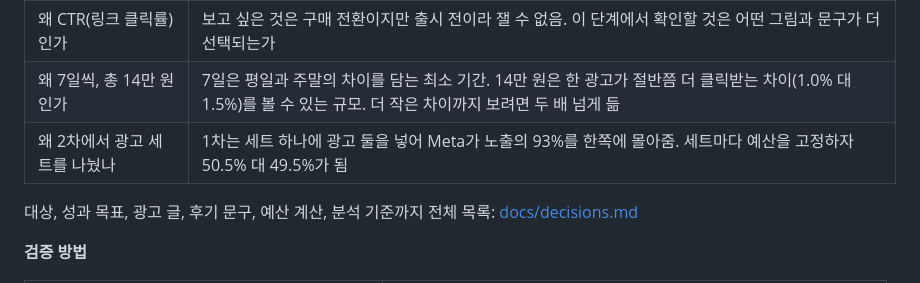
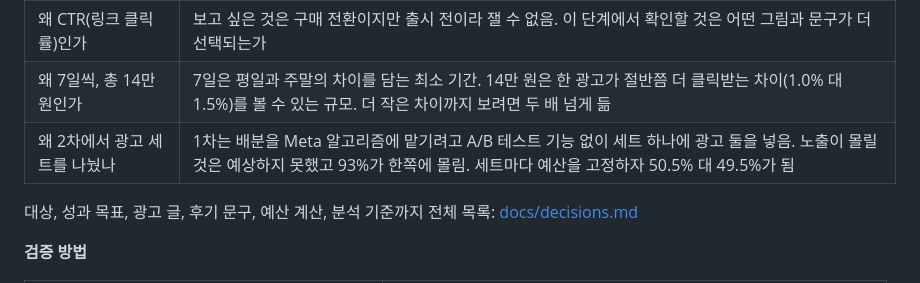
Before and after one commit to Chawonsik/seongbun-dotbogi, a Markdown page: README.md, the part around the change. GitHub-like rendering.

Commit message:
docs: record why the Meta A/B test feature and automatic targeting were not used (#69)

```diff
--- a/README.md
+++ b/README.md
@@ -116,7 +116,7 @@ PDRN 크림을 고른 이유: 3.4절. 가상 제품으로 한 이유: [docs/deci
 | 왜 Meta 광고인가 | 그림과 문구만 바꿔 비교할 수 있고 대상을 정해 소액으로 내보낼 수 있음. 광고마다 노출과 클릭이 따로 나옴 |
 | 왜 CTR(링크 클릭률)인가 | 보고 싶은 것은 구매 전환이지만 출시 전이라 잴 수 없음. 이 단계에서 확인할 것은 어떤 그림과 문구가 더 선택되는가 |
 | 왜 7일씩, 총 14만 원인가 | 7일은 평일과 주말의 차이를 담는 최소 기간. 14만 원은 한 광고가 절반쯤 더 클릭받는 차이(1.0% 대 1.5%)를 볼 수 있는 규모. 더 작은 차이까지 보려면 두 배 넘게 듦 |
-| 왜 2차에서 광고 세트를 나눴나 | 1차는 세트 하나에 광고 둘을 넣어 Meta가 노출의 93%를 한쪽에 몰아줌. 세트마다 예산을 고정하자 50.5% 대 49.5%가 됨 |
+| 왜 2차에서 광고 세트를 나눴나 | 1차는 배분을 Meta 알고리즘에 맡기려고 A/B 테스트 기능 없이 세트 하나에 광고 둘을 넣음. 노출이 몰릴 것은 예상하지 못했고 93%가 한쪽에 몰림. 세트마다 예산을 고정하자 50.5% 대 49.5%가 됨 |
 
 대상, 성과 목표, 광고 글, 후기 문구, 예산 계산, 분석 기준까지 전체 목록: [docs/decisions.md](docs/decisions.md)
 
```
Also changed, not shown: docs/decisions.md (+8 -0 lines).
